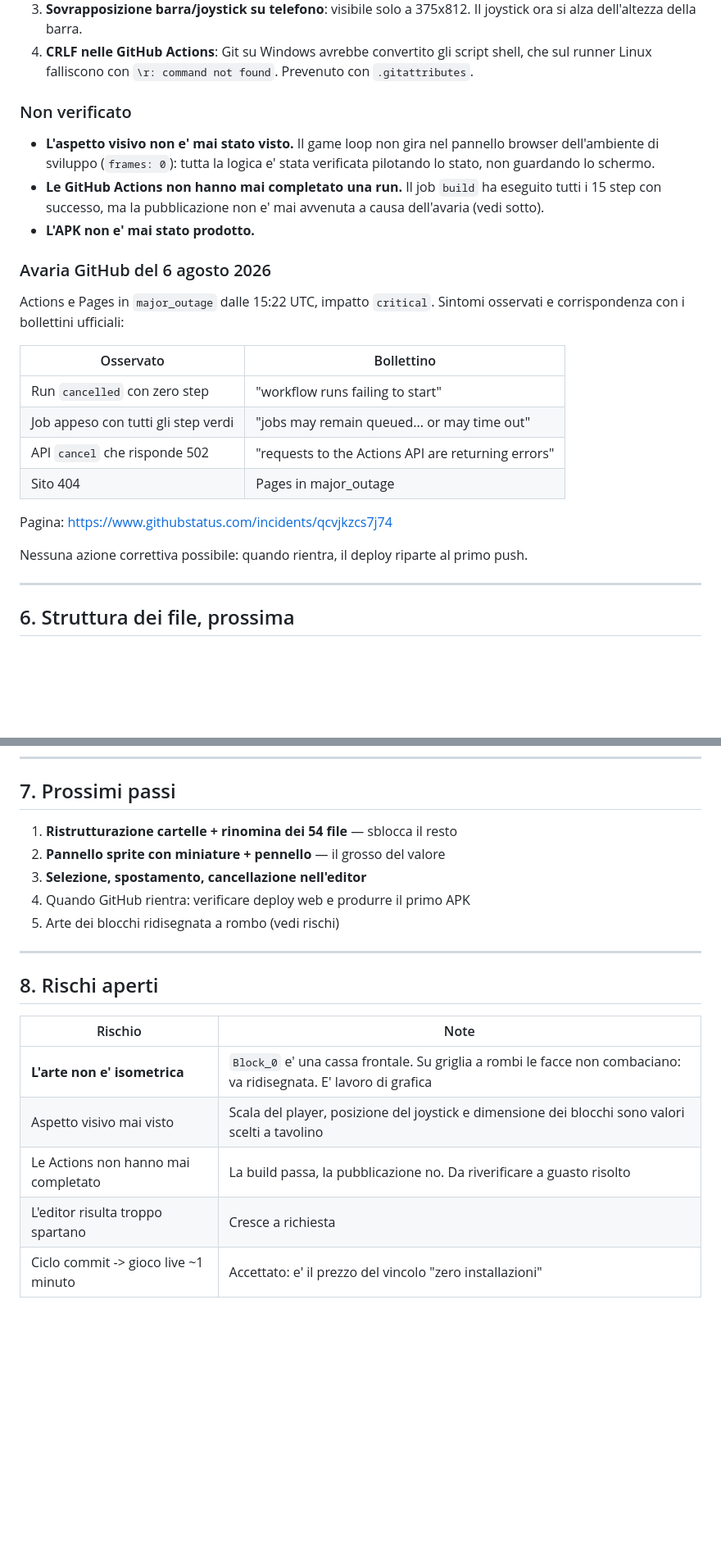
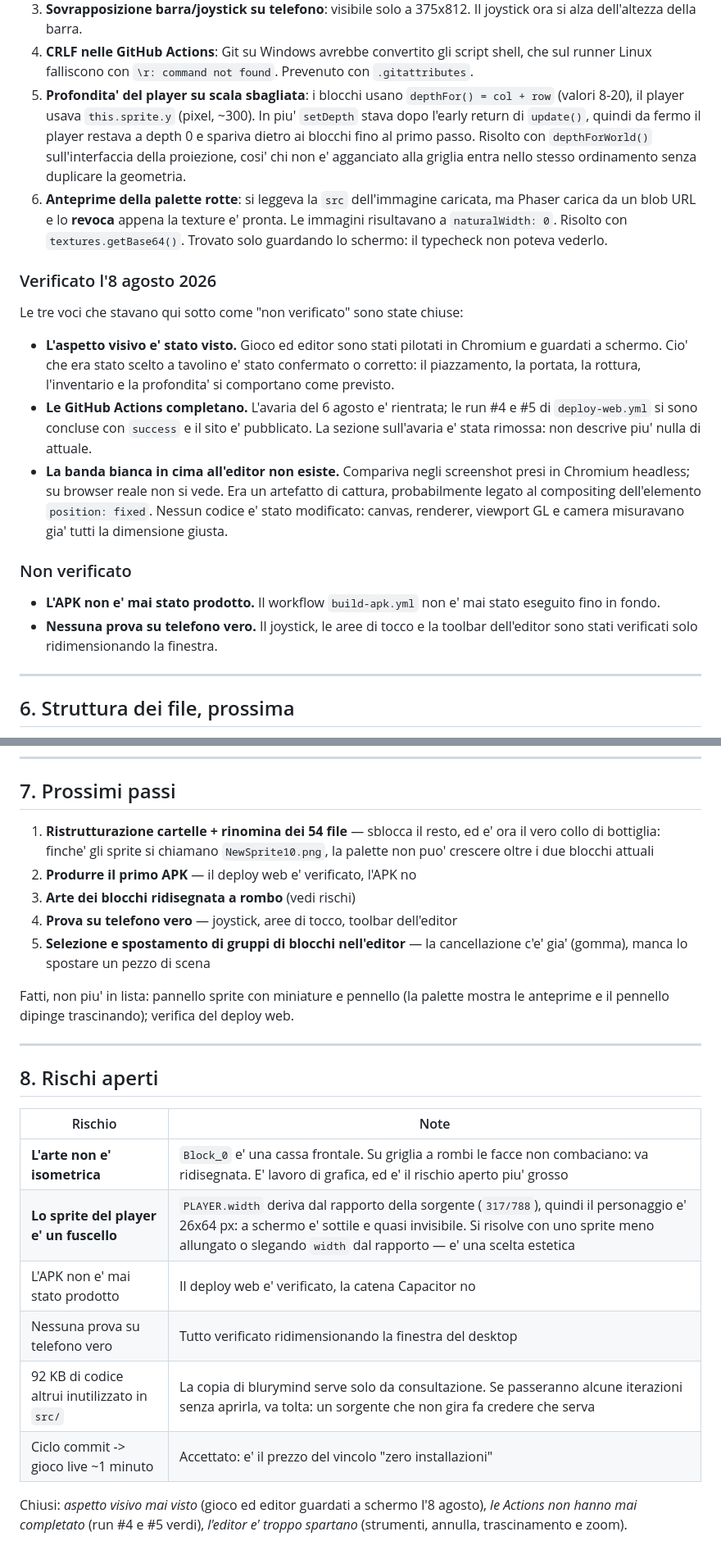
Before and after one commit to typefab/tangible-web, a Markdown page: PIANO.md, 2 parts joined by grey strips. Shown at 82% size. GitHub-like rendering; blank space fills up the shorter version.

```diff
--- a/PIANO.md
+++ b/PIANO.md
@@ -173,33 +199,43 @@ Test principali superati:
 4. **CRLF nelle GitHub Actions**: Git su Windows avrebbe convertito gli script
    shell, che sul runner Linux falliscono con `\r: command not found`. Prevenuto
    con `.gitattributes`.
+5. **Profondita' del player su scala sbagliata**: i blocchi usano
+   `depthFor() = col + row` (valori 8-20), il player usava `this.sprite.y`
+   (pixel, ~300). In piu' `setDepth` stava dopo l'early return di `update()`,
+   quindi da fermo il player restava a depth 0 e spariva dietro ai blocchi fino
+   al primo passo. Risolto con `depthForWorld()` sull'interfaccia della
+   proiezione, cosi' chi non e' agganciato alla griglia entra nello stesso
+   ordinamento senza duplicare la geometria.
+6. **Anteprime della palette rotte**: si leggeva la `src` dell'immagine
+   caricata, ma Phaser carica da un blob URL e lo **revoca** appena la texture
+   e' pronta. Le immagini risultavano a `naturalWidth: 0`. Risolto con
+   `textures.getBase64()`. Trovato solo guardando lo schermo: il typecheck non
+   poteva vederlo.
+
+### Verificato l'8 agosto 2026
+
+Le tre voci che stavano qui sotto come "non verificato" sono state chiuse:
+
+- **L'aspetto visivo e' stato visto.** Gioco ed editor sono stati pilotati in
+  Chromium e guardati a schermo. Cio' che era stato scelto a tavolino e' stato
+  confermato o corretto: il piazzamento, la portata, la rottura, l'inventario e
+  la profondita' si comportano come previsto.
+- **Le GitHub Actions completano.** L'avaria del 6 agosto e' rientrata; le run
+  #4 e #5 di `deploy-web.yml` si sono concluse con `success` e il sito e'
+  pubblicato. La sezione sull'avaria e' stata rimossa: non descrive piu' nulla
+  di attuale.
+- **La banda bianca in cima all'editor non esiste.** Compariva negli screenshot
+  presi in Chromium headless; su browser reale non si vede. Era un artefatto di
+  cattura, probabilmente legato al compositing dell'elemento `position: fixed`.
+  Nessun codice e' stato modificato: canvas, renderer, viewport GL e camera
+  misuravano gia' tutti la dimensione giusta.
 
 ### Non verificato
 
-- **L'aspetto visivo non e' mai stato visto.** Il game loop non gira nel
-  pannello browser dell'ambiente di sviluppo (`frames: 0`): tutta la logica e'
-  stata verificata pilotando lo stato, non guardando lo schermo.
-- **Le GitHub Actions non hanno mai completato una run.** Il job `build` ha
-  eseguito tutti i 15 step con successo, ma la pubblicazione non e' mai
-  avvenuta a causa dell'avaria (vedi sotto).
-- **L'APK non e' mai stato prodotto.**
-
-### Avaria GitHub del 6 agosto 2026
-
-Actions e Pages in `major_outage` dalle 15:22 UTC, impatto `critical`.
-Sintomi osservati e corrispondenza con i bollettini ufficiali:
-
-| Osservato | Bollettino |
-|---|---|
-| Run `cancelled` con zero step | "workflow runs failing to start" |
-| Job appeso con tutti gli step verdi | "jobs may remain queued... or may time out" |
-| API `cancel` che risponde 502 | "requests to the Actions API are returning errors" |
-| Sito 404 | Pages in major_outage |
-
-Pagina: <https://www.githubstatus.com/incidents/qcvjkzcs7j74>
-
-Nessuna azione correttiva possibile: quando rientra, il deploy riparte al
-primo push.
+- **L'APK non e' mai stato prodotto.** Il workflow `build-apk.yml` non e' mai
+  stato eseguito fino in fondo.
+- **Nessuna prova su telefono vero.** Il joystick, le aree di tocco e la
+  toolbar dell'editor sono stati verificati solo ridimensionando la finestra.
 
 ---
 
@@ -231,11 +267,17 @@ il tempo del deploy.
 
 ## 7. Prossimi passi
 
-1. **Ristrutturazione cartelle + rinomina dei 54 file** — sblocca il resto
-2. **Pannello sprite con miniature + pennello** — il grosso del valore
-3. **Selezione, spostamento, cancellazione nell'editor**
-4. Quando GitHub rientra: verificare deploy web e produrre il primo APK
-5. Arte dei blocchi ridisegnata a rombo (vedi rischi)
+1. **Ristrutturazione cartelle + rinomina dei 54 file** — sblocca il resto, ed
+   e' ora il vero collo di bottiglia: finche' gli sprite si chiamano
+   `NewSprite10.png`, la palette non puo' crescere oltre i due blocchi attuali
+2. **Produrre il primo APK** — il deploy web e' verificato, l'APK no
+3. **Arte dei blocchi ridisegnata a rombo** (vedi rischi)
+4. **Prova su telefono vero** — joystick, aree di tocco, toolbar dell'editor
+5. **Selezione e spostamento di gruppi di blocchi nell'editor** — la
+   cancellazione c'e' gia' (gomma), manca lo spostare un pezzo di scena
+
+Fatti, non piu' in lista: pannello sprite con miniature e pennello (la palette
+mostra le anteprime e il pennello dipinge trascinando); verifica del deploy web.
 
 ---
 
@@ -243,8 +285,13 @@ il tempo del deploy.
 
 | Rischio | Note |
 |---|---|
-| **L'arte non e' isometrica** | `Block_0` e' una cassa frontale. Su griglia a rombi le facce non combaciano: va ridisegnata. E' lavoro di grafica |
-| Aspetto visivo mai visto | Scala del player, posizione del joystick e dimensione dei blocchi sono valori scelti a tavolino |
-| Le Actions non hanno mai completato | La build passa, la pubblicazione no. Da riverificare a guasto risolto |
-| L'editor risulta troppo spartano | Cresce a richiesta |
+| **L'arte non e' isometrica** | `Block_0` e' una cassa frontale. Su griglia a rombi le facce non combaciano: va ridisegnata. E' lavoro di grafica, ed e' il rischio aperto piu' grosso |
+| **Lo sprite del player e' un fuscello** | `PLAYER.width` deriva dal rapporto della sorgente (`317/788`), quindi il personaggio e' 26x64 px: a schermo e' sottile e quasi invisibile. Si risolve con uno sprite meno allungato o slegando `width` dal rapporto — e' una scelta estetica |
+| L'APK non e' mai stato prodotto | Il deploy web e' verificato, la catena Capacitor no |
+| Nessuna prova su telefono vero | Tutto verificato ridimensionando la finestra del desktop |
+| 92 KB di codice altrui inutilizzato in `src/` | La copia di blurymind serve solo da consultazione. Se passeranno alcune iterazioni senza aprirla, va tolta: un sorgente che non gira fa credere che serva |
 | Ciclo commit -> gioco live ~1 minuto | Accettato: e' il prezzo del vincolo "zero installazioni" |
+
+Chiusi: *aspetto visivo mai visto* (gioco ed editor guardati a schermo l'8
+agosto), *le Actions non hanno mai completato* (run #4 e #5 verdi), *l'editor e'
+troppo spartano* (strumenti, annulla, trascinamento e zoom).
```
Also changed, not shown: other parts of PIANO.md (+29 -3 lines), README.md (+36 -7 lines).
